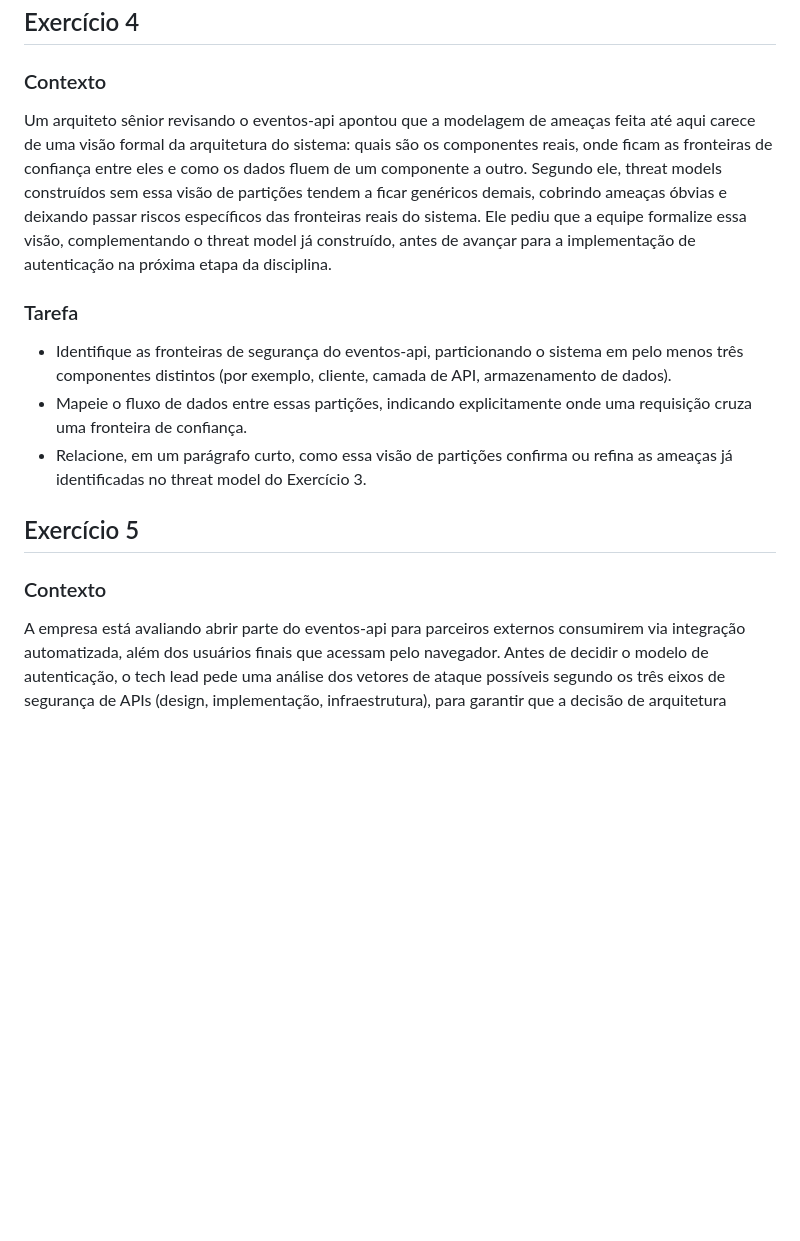
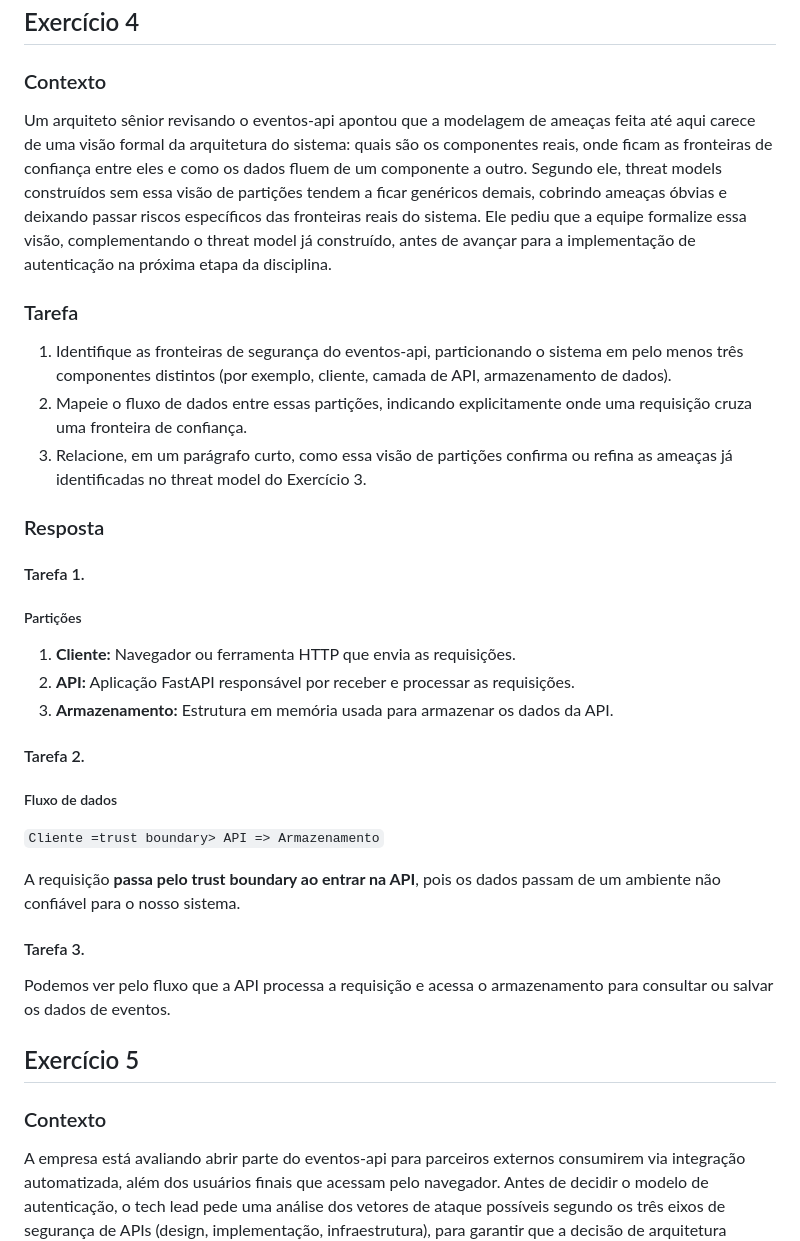
Before and after one commit to kick250/infnet-security-development, a Markdown page: docs/tp2/breno_lobato_DR2_TP2.md, the part around the change. GitHub-like rendering; blank space fills up the shorter version.

Commit message:
TP2: Exercise 4

```diff
--- a/docs/tp2/breno_lobato_DR2_TP2.md
+++ b/docs/tp2/breno_lobato_DR2_TP2.md
@@ -68,19 +68,33 @@ Localizado:
 ## Exercício 4
 
 ### Contexto
-
 Um arquiteto sênior revisando o eventos-api apontou que a modelagem de ameaças feita até aqui carece de uma visão formal da arquitetura do sistema: quais são os componentes reais, onde ficam as fronteiras de confiança entre eles e como os dados fluem de um componente a outro. Segundo ele, threat models construídos sem essa visão de partições tendem a ficar genéricos demais, cobrindo ameaças óbvias e deixando passar riscos específicos das fronteiras reais do sistema. Ele pediu que a equipe formalize essa visão, complementando o threat model já construído, antes de avançar para a implementação de autenticação na próxima etapa da disciplina.
 
 ### Tarefa
-- Identifique as fronteiras de segurança do eventos-api, particionando o sistema em pelo menos três componentes distintos (por exemplo, cliente, camada de API, armazenamento de dados).
-- Mapeie o fluxo de dados entre essas partições, indicando explicitamente onde uma requisição cruza uma fronteira de confiança.
-- Relacione, em um parágrafo curto, como essa visão de partições confirma ou refina as ameaças já identificadas no threat model do Exercício 3.
+1. Identifique as fronteiras de segurança do eventos-api, particionando o sistema em pelo menos três componentes distintos (por exemplo, cliente, camada de API, armazenamento de dados).
+2. Mapeie o fluxo de dados entre essas partições, indicando explicitamente onde uma requisição cruza uma fronteira de confiança.
+3. Relacione, em um parágrafo curto, como essa visão de partições confirma ou refina as ameaças já identificadas no threat model do Exercício 3.
+
+### Resposta
+#### Tarefa 1.
+##### Partições
+1. **Cliente:** Navegador ou ferramenta HTTP que envia as requisições.
+2. **API:** Aplicação FastAPI responsável por receber e processar as requisições.
+3. **Armazenamento:** Estrutura em memória usada para armazenar os dados da API.
+
+#### Tarefa 2.
+##### Fluxo de dados
+`Cliente =trust boundary> API => Armazenamento`
+
+A requisição **passa pelo trust boundary ao entrar na API**, pois os dados passam de um ambiente não confiável para o nosso sistema.
+
+#### Tarefa 3.
+Podemos ver pelo fluxo que a API processa a requisição e acessa o armazenamento para consultar ou salvar os dados de eventos.
 
 
 ## Exercício 5
 
 ### Contexto
-
 A empresa está avaliando abrir parte do eventos-api para parceiros externos consumirem via integração automatizada, além dos usuários finais que acessam pelo navegador. Antes de decidir o modelo de autenticação, o tech lead pede uma análise dos vetores de ataque possíveis segundo os três eixos de segurança de APIs (design, implementação, infraestrutura), para garantir que a decisão de arquitetura considere riscos além da simples validação de senha. Em uma discussão recente com o time de infraestrutura, ficou claro que decisões de autenticação tomadas sem olhar para o eixo de infraestrutura já causaram exposição indevida de endpoints internos em outro serviço da empresa, então essa análise precisa ser levada a sério antes da implementação.
 
 ### Tarefa
```
